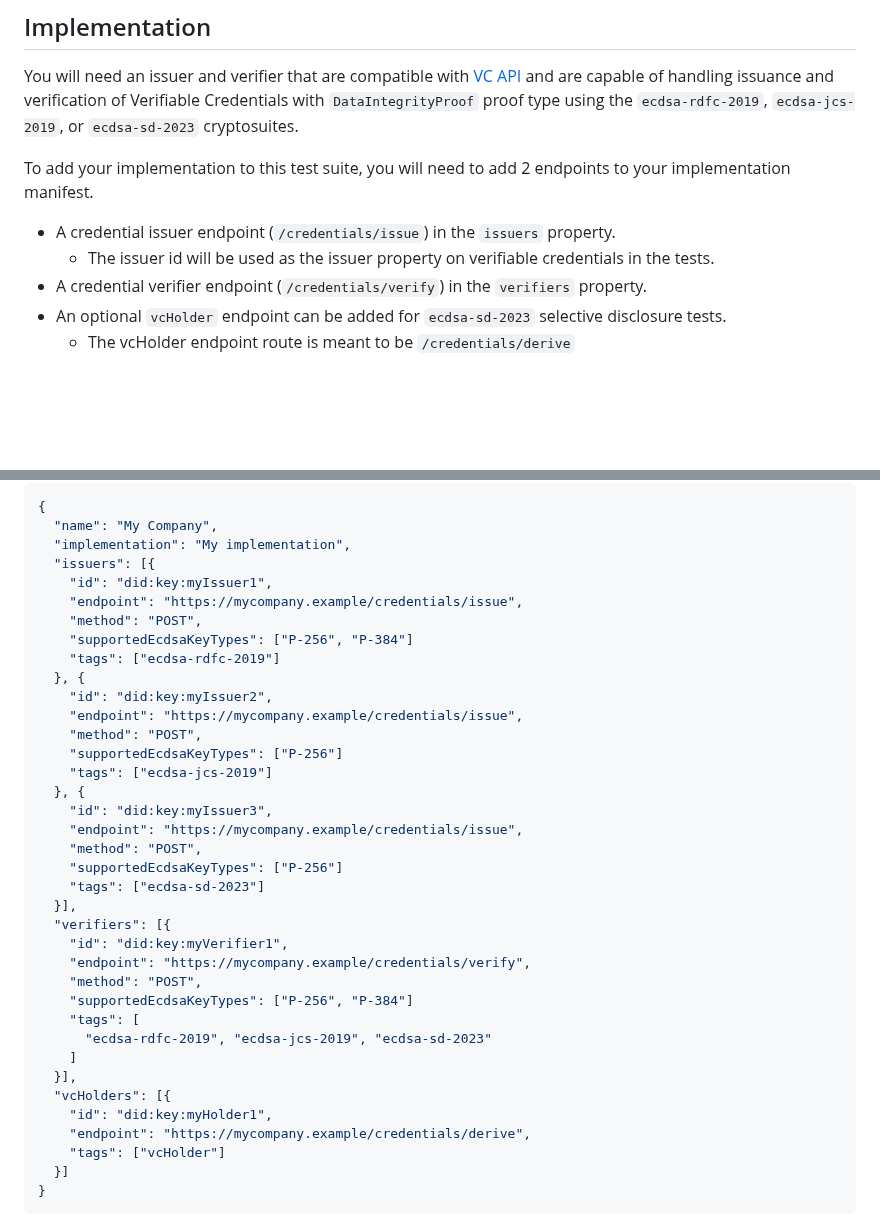
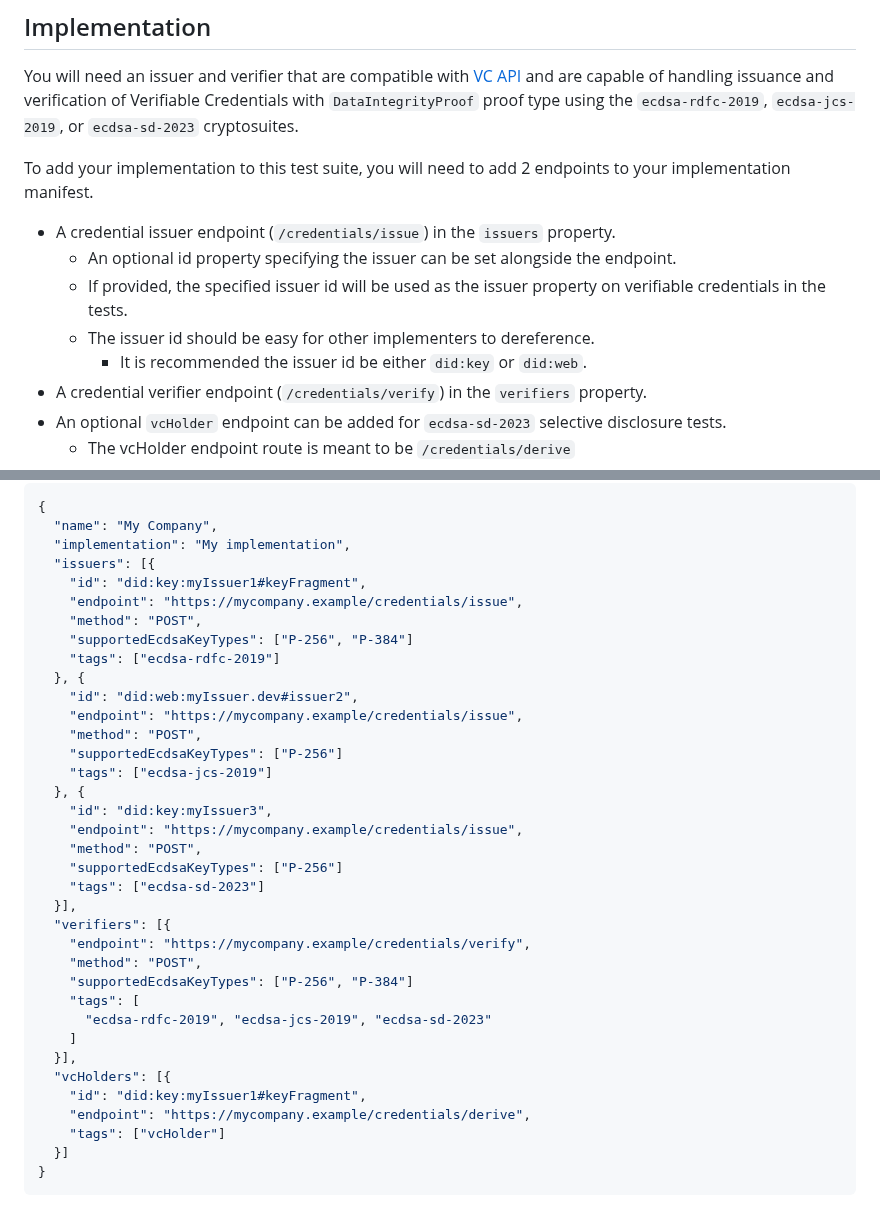
Before and after one commit to w3c/vc-di-ecdsa-test-suite, a Markdown page: README.md, 2 parts joined by grey strips. Drawn GitHub-style; blank space fills up the shorter version.

Commit message:
Make issuer id optional in README instructions.

```diff
--- a/README.md
+++ b/README.md
@@ -112,8 +112,11 @@ with `DataIntegrityProof` proof type using the `ecdsa-rdfc-2019`,
 To add your implementation to this test suite, you will need to add 2 endpoints
 to your implementation manifest.
 - A credential issuer endpoint (`/credentials/issue`) in the `issuers` property.
-  - The issuer id will be used as the issuer property on verifiable credentials
+  - An optional id property specifying the issuer can be set alongside the endpoint.
+  - If provided, the specified issuer id will be used as the issuer property on verifiable credentials
     in the tests.
+  - The issuer id should be easy for other implementers to dereference.
+    - It is recommended the issuer id be either `did:key` or `did:web`.
 - A credential verifier endpoint (`/credentials/verify`) in the `verifiers`
 property.
 - An optional `vcHolder` endpoint can be added for `ecdsa-sd-2023` selective disclosure tests.
@@ -140,13 +143,13 @@ A simplified manifest would look like this:
   "name": "My Company",
   "implementation": "My implementation",
   "issuers": [{
-    "id": "did:key:myIssuer1",
+    "id": "did:key:myIssuer1#keyFragment",
     "endpoint": "https://mycompany.example/credentials/issue",
     "method": "POST",
     "supportedEcdsaKeyTypes": ["P-256", "P-384"]
     "tags": ["ecdsa-rdfc-2019"]
   }, {
-    "id": "did:key:myIssuer2",
+    "id": "did:web:myIssuer.dev#issuer2",
     "endpoint": "https://mycompany.example/credentials/issue",
     "method": "POST",
     "supportedEcdsaKeyTypes": ["P-256"]
@@ -159,7 +162,6 @@ A simplified manifest would look like this:
     "tags": ["ecdsa-sd-2023"]
   }],
   "verifiers": [{
-    "id": "did:key:myVerifier1",
     "endpoint": "https://mycompany.example/credentials/verify",
     "method": "POST",
     "supportedEcdsaKeyTypes": ["P-256", "P-384"]
@@ -168,7 +170,7 @@ A simplified manifest would look like this:
     ]
   }],
   "vcHolders": [{
-    "id": "did:key:myHolder1",
+    "id": "did:key:myIssuer1#keyFragment",
     "endpoint": "https://mycompany.example/credentials/derive",
     "tags": ["vcHolder"]
   }]
```
